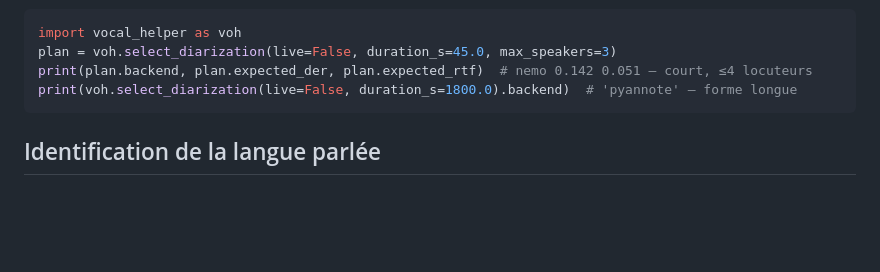
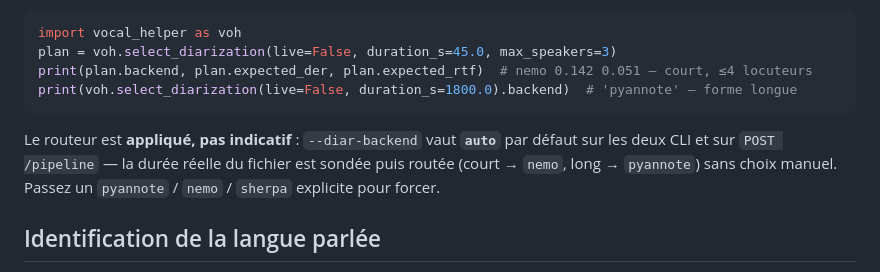
Before and after one commit to warith-harchaoui/vocal-helper, a Markdown page: LISEZMOI.md, the part around the change. Rendered like a GitHub page; blank space fills up the shorter version.

````diff
--- a/LISEZMOI.md
+++ b/LISEZMOI.md
@@ -265,6 +265,11 @@ print(plan.backend, plan.expected_der, plan.expected_rtf)  # nemo 0.142 0.051
 print(voh.select_diarization(live=False, duration_s=1800.0).backend)  # 'pyannote' — forme longue
 ```
 
+Le routeur est **appliqué, pas indicatif** : `--diar-backend` vaut **`auto`** par
+défaut sur les deux CLI et sur `POST /pipeline` — la durée réelle du fichier est
+sondée puis routée (court → `nemo`, long → `pyannote`) sans choix manuel. Passez
+un `pyannote` / `nemo` / `sherpa` explicite pour forcer.
+
 ## Identification de la langue parlée
 
 Avant même de transcrire un mot, `vocal_helper.lid` détermine **quelle langue
````
Also changed, not shown: CHANGELOG.md (+26 -0 lines), README.md (+5 -0 lines).
